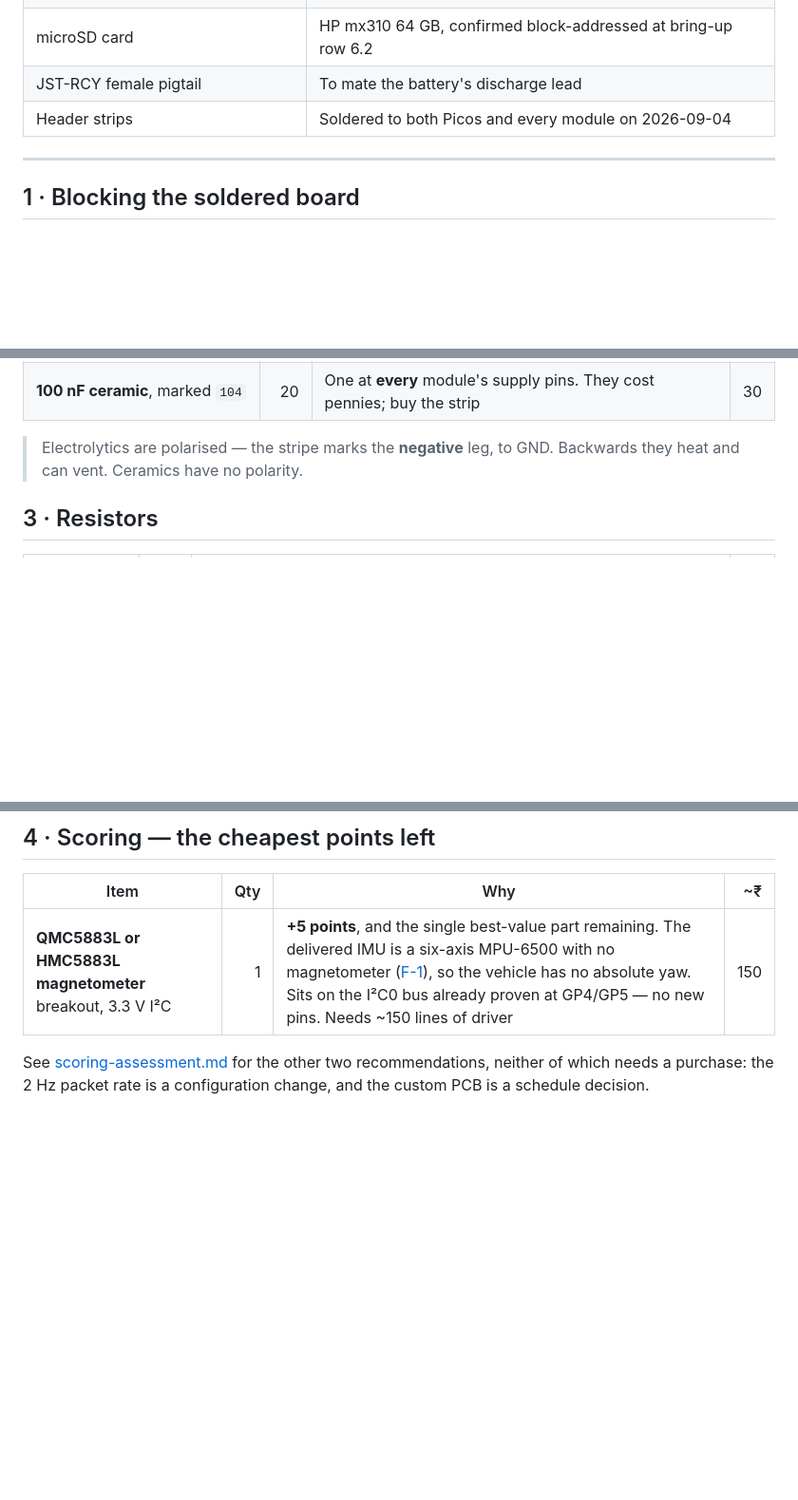
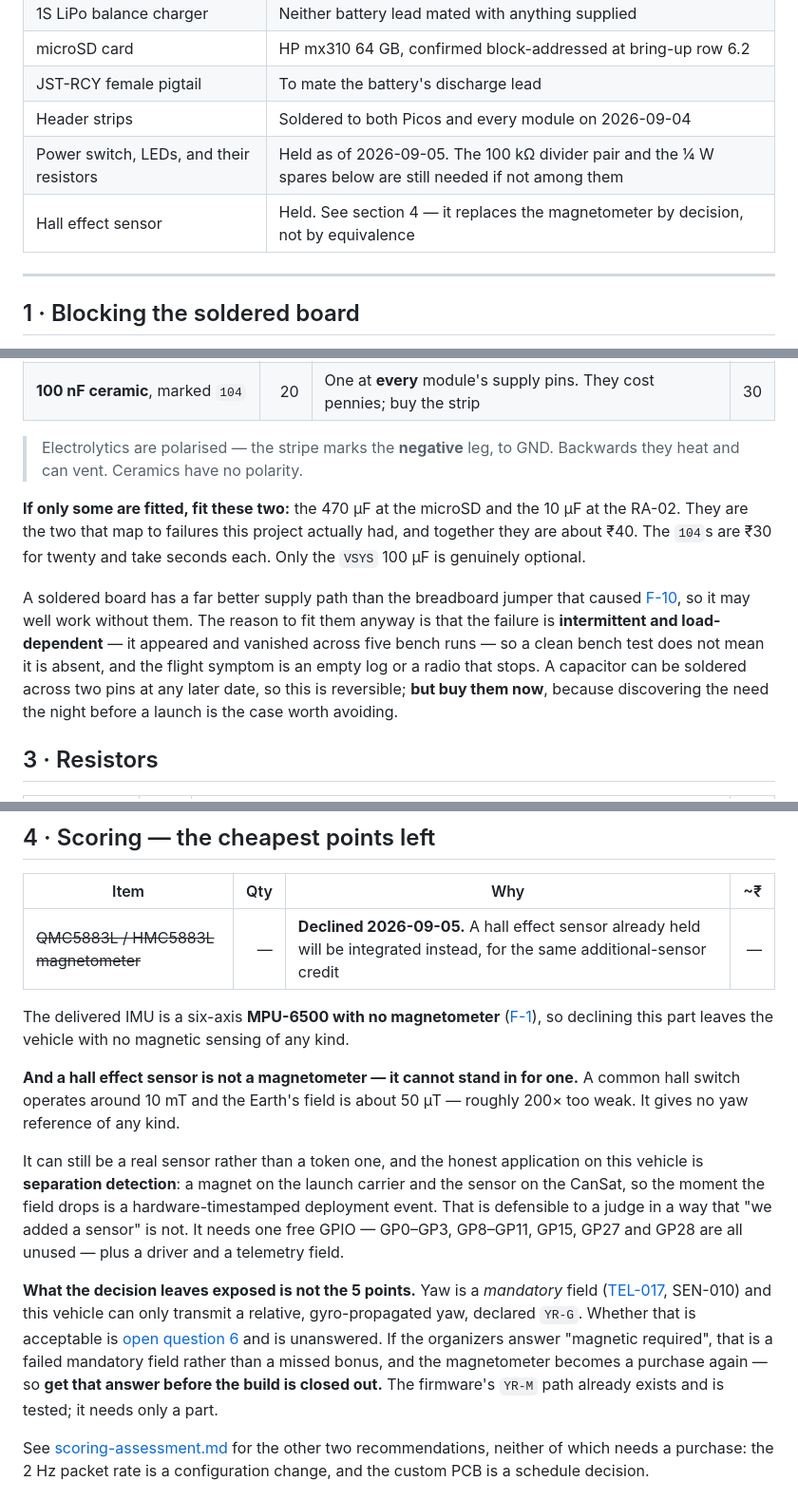
Before and after one commit to KunjSorathiya/CanSat-2026, a Markdown page: documentation/hardware/purchase-list.md, 3 parts joined by grey strips. Shown at 95% size. Drawn GitHub-style; blank space fills up the shorter version.

Commit message:
docs(hardware): record the magnetometer decision, and what it leaves open
The magnetometer is declined; a hall effect sensor already held will be
integrated for the same additional-sensor credit. The list records that as a
decision rather than an equivalence, because it is not one: a common hall switch
operates around 10 mT and the Earth's field is about 50 uT, roughly 200x too
weak, so it gives no yaw reference at all.

It can still be a real sensor rather than a token one. The honest application
here is separation detection - a magnet on the launch carrier, the sensor on the
CanSat, so the moment the field drops is a hardware-timestamped deployment
event. That is defensible to a judge in a way that adding a sensor for its own
sake is not, and it needs one of nine unused GPIOs.

What the decision exposes is not the five points. Yaw is a mandatory field
(TEL-017, SEN-010) and this vehicle can only send a relative gyro-propagated one
declared YR-G. Whether that is acceptable is open question 6 and is unanswered.
If the answer is that magnetic is required, that is a failed mandatory field
rather than a missed bonus - so the answer is worth having before the build
closes out.

The capacitor section now says which two to fit if not all of them, that a
soldered board may well work without any, and why that is not a reason to skip
buying them: the fault is intermittent and load-dependent, so a clean bench run
does not mean it is absent.

```diff
--- a/documentation/hardware/purchase-list.md
+++ b/documentation/hardware/purchase-list.md
@@ -18,6 +18,8 @@ finding, or a scoring recommendation that has been costed.
 | microSD card | HP mx310 64 GB, confirmed block-addressed at bring-up row 6.2 |
 | JST-RCY female pigtail | To mate the battery's discharge lead |
 | Header strips | Soldered to both Picos and every module on 2026-09-04 |
+| Power switch, LEDs, and their resistors | Held as of 2026-09-05. The 100 kΩ divider pair and the ¼ W spares below are still needed if not among them |
+| Hall effect sensor | Held. See section 4 — it replaces the magnetometer by decision, not by equivalence |
 
 ---
 
@@ -51,6 +51,19 @@ what stop that happening on the soldered board. Values and reasoning:
 > Electrolytics are polarised — the stripe marks the **negative** leg, to GND. Backwards they
 > heat and can vent. Ceramics have no polarity.
 
+**If only some are fitted, fit these two:** the 470 µF at the microSD and the 10 µF at the
+RA-02. They are the two that map to failures this project actually had, and together they are
+about ₹40. The `104`s are ₹30 for twenty and take seconds each. Only the `VSYS` 100 µF is
+genuinely optional.
+
+A soldered board has a far better supply path than the breadboard jumper that caused
+[F-10](../testing/bring-up-record.md#findings), so it may well work without them. The reason
+to fit them anyway is that the failure is **intermittent and load-dependent** — it appeared
+and vanished across five bench runs — so a clean bench test does not mean it is absent, and
+the flight symptom is an empty log or a radio that stops. A capacitor can be soldered across
+two pins at any later date, so this is reversible; **but buy them now**, because discovering
+the need the night before a launch is the case worth avoiding.
+
 ## 3 · Resistors
 
 | Item | Qty | Why | ~₹ |
@@ -63,7 +76,29 @@ what stop that happening on the soldered board. Values and reasoning:
 
 | Item | Qty | Why | ~₹ |
 |---|---:|---|---:|
-| **QMC5883L or HMC5883L magnetometer** breakout, 3.3 V I²C | 1 | **+5 points**, and the single best-value part remaining. The delivered IMU is a six-axis MPU-6500 with no magnetometer ([F-1](receiving-inspection.md#findings)), so the vehicle has no absolute yaw. Sits on the I²C0 bus already proven at GP4/GP5 — no new pins. Needs ~150 lines of driver | 150 |
+| ~~QMC5883L / HMC5883L magnetometer~~ | — | **Declined 2026-09-05.** A hall effect sensor already held will be integrated instead, for the same additional-sensor credit | — |
+
+The delivered IMU is a six-axis **MPU-6500 with no magnetometer**
+([F-1](receiving-inspection.md#findings)), so declining this part leaves the vehicle with no
+magnetic sensing of any kind.
+
+**And a hall effect sensor is not a magnetometer — it cannot stand in for one.** A common hall
+switch operates around 10 mT and the Earth's field is about 50 µT — roughly 200× too weak. It
+gives no yaw reference of any kind.
+
+It can still be a real sensor rather than a token one, and the honest application on this
+vehicle is **separation detection**: a magnet on the launch carrier and the sensor on the
+CanSat, so the moment the field drops is a hardware-timestamped deployment event. That is
+defensible to a judge in a way that "we added a sensor" is not. It needs one free GPIO —
+GP0–GP3, GP8–GP11, GP15, GP27 and GP28 are all unused — plus a driver and a telemetry field.
+
+**What the decision leaves exposed is not the 5 points.** Yaw is a *mandatory* field
+([TEL-017](../requirements/requirements.md), SEN-010) and this vehicle can only transmit a
+relative, gyro-propagated yaw, declared `YR-G`. Whether that is acceptable is
+[open question 6](../requirements/requirements.md) and is unanswered. If the organizers
+answer "magnetic required", that is a failed mandatory field rather than a missed bonus, and
+the magnetometer becomes a purchase again — so **get that answer before the build is closed
+out.** The firmware's `YR-M` path already exists and is tested; it needs only a part.
 
 See [scoring-assessment.md](../project/scoring-assessment.md#the-cheapest-points-remaining)
 for the other two recommendations, neither of which needs a purchase: the 2 Hz packet rate is
```
Also changed, not shown: other parts of documentation/hardware/purchase-list.md (+0 -2 lines).
